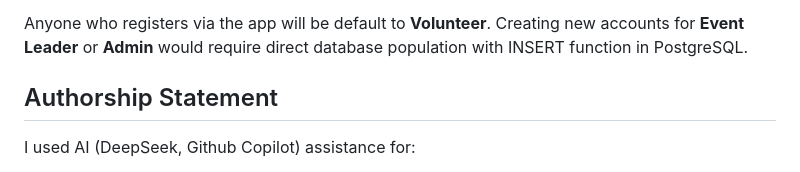
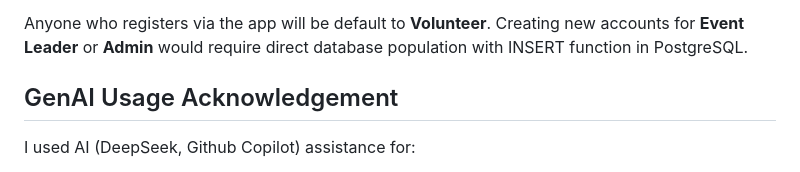
Before and after one commit to Yonggang-Chen-1173486/EcoCleanUp, a Markdown page: README.md, the part around the change. Rendered like a GitHub page.

```diff
--- a/README.md
+++ b/README.md
@@ -12,7 +12,7 @@ Anyone who registers via the app will be default to **Volunteer**.
 Creating new accounts for **Event Leader** or **Admin** would require direct database population with INSERT function in PostgreSQL.
 
 
-## Authorship Statement
+## GenAI Usage Acknowledgement
 
 I used AI (DeepSeek, Github Copilot) assistance for:
 - Code structure suggestions
```
